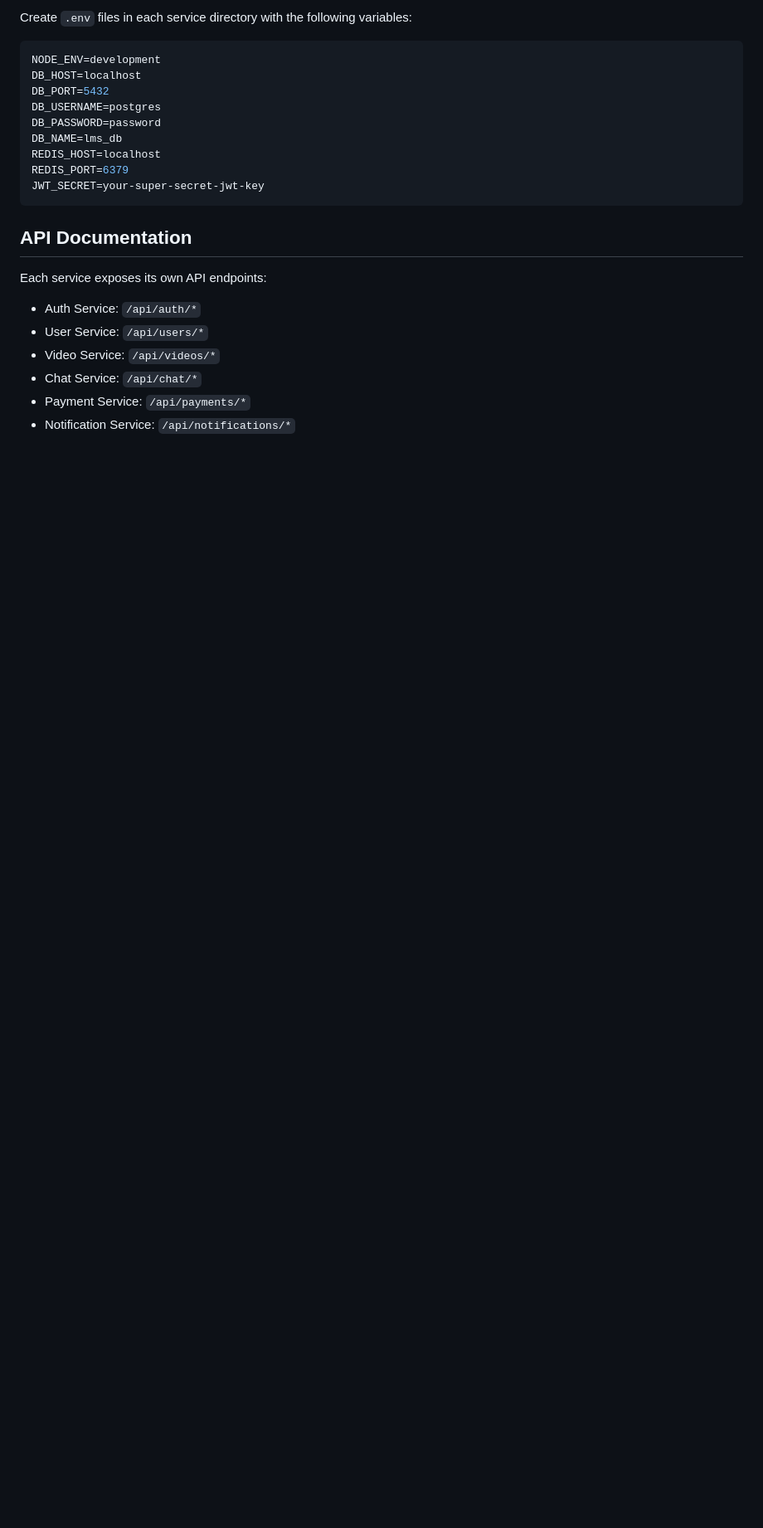
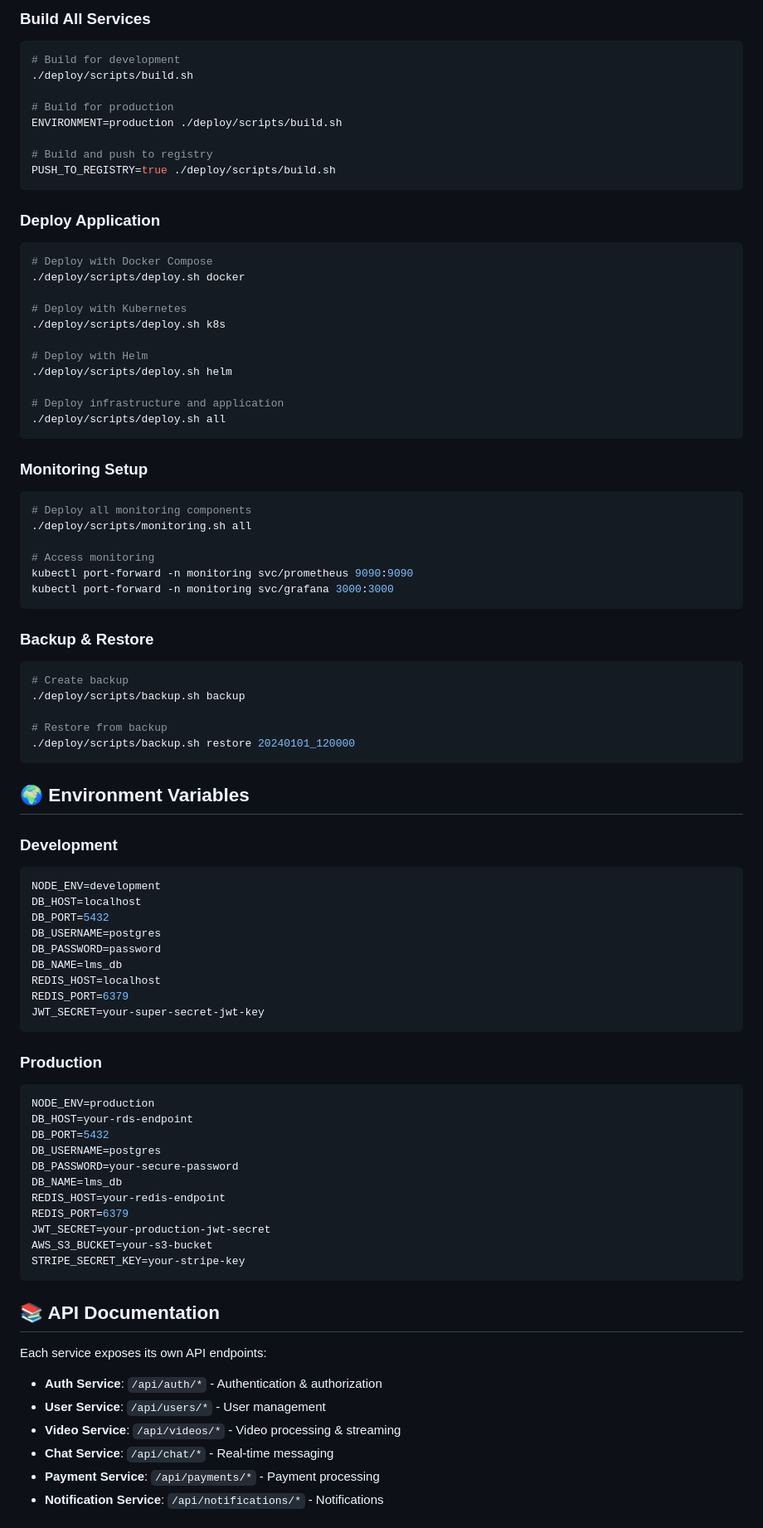
Before and after one commit to THEYASHGAUR/microservices-lms, a Markdown page: README.md, the part around the change printed below. Shown: that part at 83% size. GitHub-like rendering; blank space fills up the shorter version.

````diff
--- a/README.md
+++ b/README.md
@@ -100,6 +161,53 @@ lms/
 
-Create `.env` files in each service directory with the following variables:
+### Build All Services
+```bash
+# Build for development
+./deploy/scripts/build.sh
 
+# Build for production
+ENVIRONMENT=production ./deploy/scripts/build.sh
+
+# Build and push to registry
+PUSH_TO_REGISTRY=true ./deploy/scripts/build.sh
+```
+
+### Deploy Application
+```bash
+# Deploy with Docker Compose
+./deploy/scripts/deploy.sh docker
+
+# Deploy with Kubernetes
+./deploy/scripts/deploy.sh k8s
+
+# Deploy with Helm
+./deploy/scripts/deploy.sh helm
+
+# Deploy infrastructure and application
+./deploy/scripts/deploy.sh all
+```
+
+### Monitoring Setup
+```bash
+# Deploy all monitoring components
+./deploy/scripts/monitoring.sh all
+
+# Access monitoring
+kubectl port-forward -n monitoring svc/prometheus 9090:9090
+kubectl port-forward -n monitoring svc/grafana 3000:3000
+```
+
+### Backup & Restore
+```bash
+# Create backup
+./deploy/scripts/backup.sh backup
+
+# Restore from backup
+./deploy/scripts/backup.sh restore 20240101_120000
+```
+
+## 🌍 Environment Variables
+
+### Development
 ```env
 NODE_ENV=development
 DB_HOST=localhost
@@ -112,14 +220,29 @@ REDIS_PORT=6379
 JWT_SECRET=your-super-secret-jwt-key
 ```
 
-## API Documentation
+### Production
+```env
+NODE_ENV=production
+DB_HOST=your-rds-endpoint
+DB_PORT=5432
+DB_USERNAME=postgres
+DB_PASSWORD=your-secure-password
+DB_NAME=lms_db
+REDIS_HOST=your-redis-endpoint
+REDIS_PORT=6379
+JWT_SECRET=your-production-jwt-secret
+AWS_S3_BUCKET=your-s3-bucket
+STRIPE_SECRET_KEY=your-stripe-key
+```
+
+## 📚 API Documentation
 
 Each service exposes its own API endpoints:
 
-- Auth Service: `/api/auth/*`
-- User Service: `/api/users/*`
-- Video Service: `/api/videos/*`
-- Chat Service: `/api/chat/*`
-- Payment Service: `/api/payments/*`
-- Notification Service: `/api/notifications/*`
+- **Auth Service**: `/api/auth/*` - Authentication & authorization
+- **User Service**: `/api/users/*` - User management
+- **Video Service**: `/api/videos/*` - Video processing & streaming
+- **Chat Service**: `/api/chat/*` - Real-time messaging
+- **Payment Service**: `/api/payments/*` - Payment processing
+- **Notification Service**: `/api/notifications/*` - Notifications
 
````
Also changed, not shown: other parts of README.md (+168 -45 lines).
